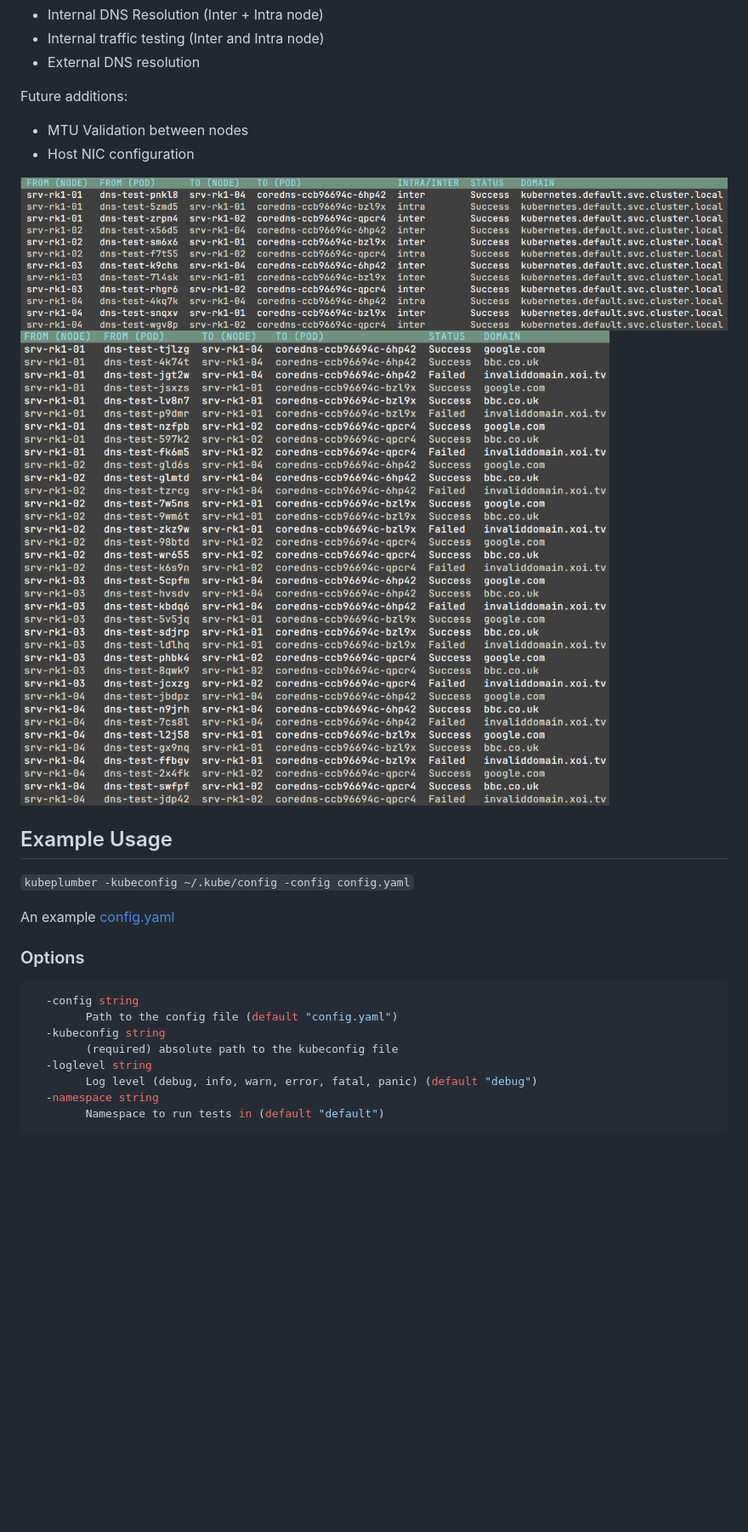
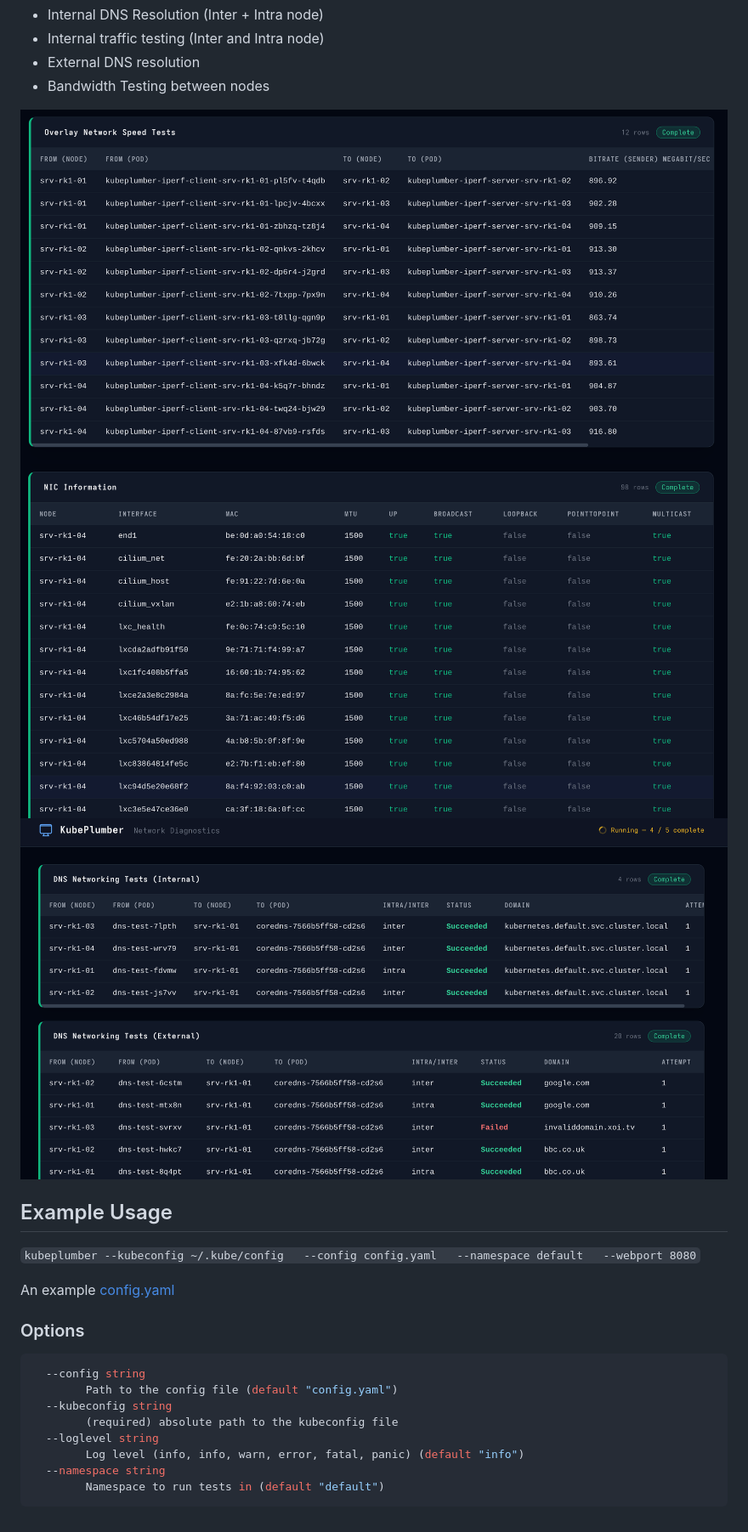
Before and after one commit to David-VTUK/KubePlumber, a Markdown page: README.md, the part around the change. Shown at 85% size. Rendered like a GitHub page; pictures changed too: images/example1.png, images/example2.png, images/example3.png (added); blank space fills up the shorter version.

````diff
--- a/README.md
+++ b/README.md
@@ -5,30 +5,27 @@
 * Internal DNS Resolution (Inter + Intra node)
 * Internal traffic testing (Inter and Intra node)
 * External DNS resolution
-
-Future additions:
-
-* MTU Validation between nodes
-* Host NIC configuration
+* Bandwidth Testing between nodes
 
 ![img](./images/example1.png)
 ![img](./images/example2.png)
+![img](./images/example3.png)
 
 ## Example Usage
 
-`kubeplumber -kubeconfig ~/.kube/config -config config.yaml`
+`kubeplumber --kubeconfig ~/.kube/config   --config config.yaml   --namespace default   --webport 8080`
 
 An example [config.yaml](https://github.com/David-VTUK/KubePlumber/blob/main/config.yaml)
 
 ### Options
 
 ```bash
-  -config string
+  --config string
         Path to the config file (default "config.yaml")
-  -kubeconfig string
+  --kubeconfig string
         (required) absolute path to the kubeconfig file
-  -loglevel string
-        Log level (debug, info, warn, error, fatal, panic) (default "debug")
-  -namespace string
+  --loglevel string
+        Log level (info, info, warn, error, fatal, panic) (default "info")
+  --namespace string
         Namespace to run tests in (default "default")
 ```
````
Also changed, not shown: 10 other files.
